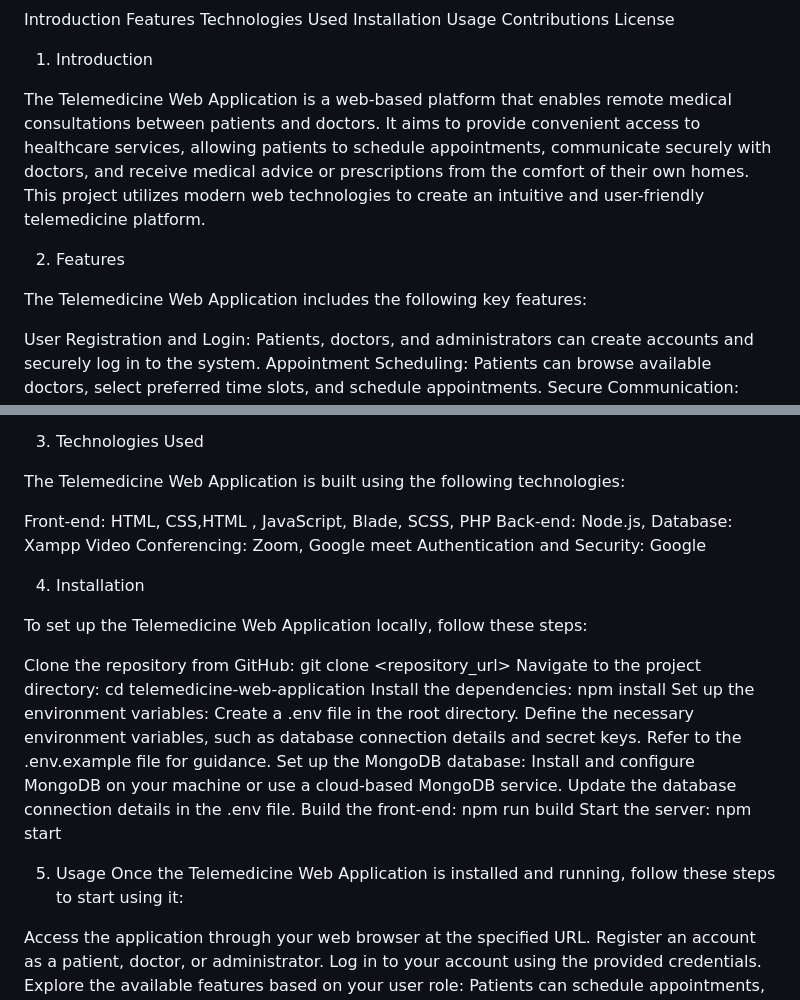
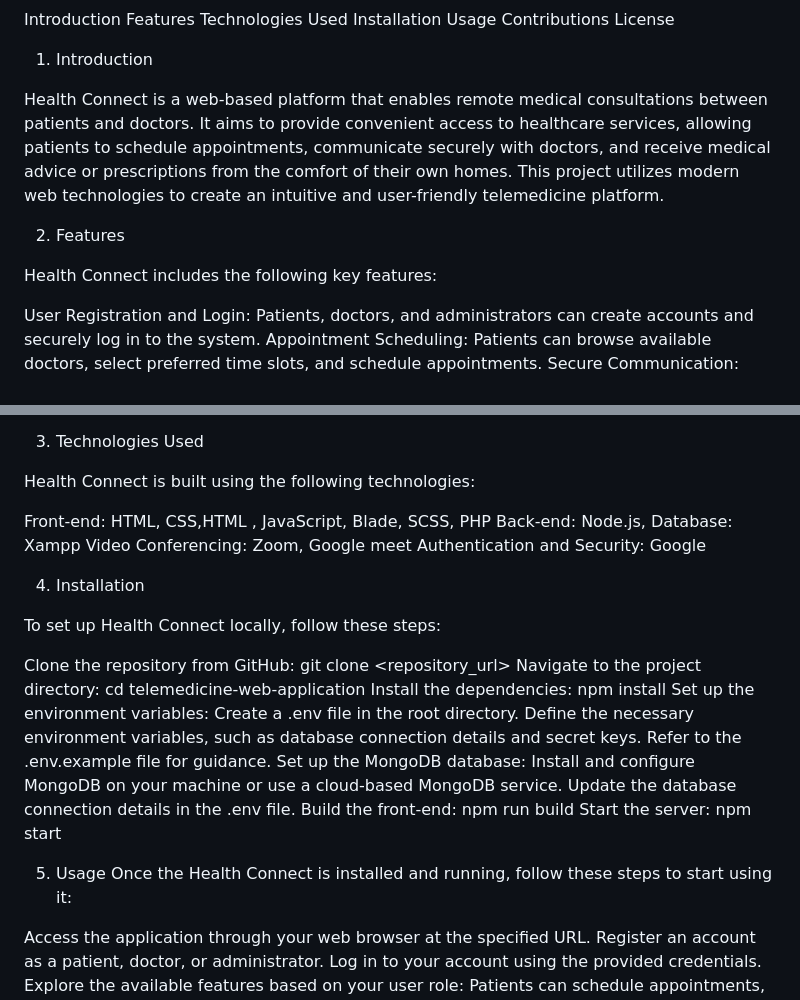
Before and after one commit to Firdawws/healthconnect, a Markdown page: README.md, 2 parts joined by grey strips. Drawn GitHub-style.

```diff
--- a/README.md
+++ b/README.md
@@ -14,11 +14,11 @@ License
 
 1. Introduction
 
-The Telemedicine Web Application is a web-based platform that enables remote medical consultations between patients and doctors. It aims to provide convenient access to healthcare services, allowing patients to schedule appointments, communicate securely with doctors, and receive medical advice or prescriptions from the comfort of their own homes. This project utilizes modern web technologies to create an intuitive and user-friendly telemedicine platform.
+Health Connect is a web-based platform that enables remote medical consultations between patients and doctors. It aims to provide convenient access to healthcare services, allowing patients to schedule appointments, communicate securely with doctors, and receive medical advice or prescriptions from the comfort of their own homes. This project utilizes modern web technologies to create an intuitive and user-friendly telemedicine platform.
 
 2. Features
 
-The Telemedicine Web Application includes the following key features:
+Health Connect includes the following key features:
 
 User Registration and Login: Patients, doctors, and administrators can create accounts and securely log in to the system.
 Appointment Scheduling: Patients can browse available doctors, select preferred time slots, and schedule appointments.
@@ -30,7 +30,7 @@ Admin Dashboard: Administrators have access to a dedicated dashboard for managin
 
 3. Technologies Used
 
-The Telemedicine Web Application is built using the following technologies:
+Health Connect is built using the following technologies:
 
 Front-end: HTML, CSS,HTML , JavaScript, Blade, SCSS, PHP
 Back-end: Node.js,
@@ -40,7 +40,7 @@ Authentication and Security: Google
 
 4. Installation
 
-To set up the Telemedicine Web Application locally, follow these steps:
+To set up Health Connect locally, follow these steps:
 
 Clone the repository from GitHub: git clone <repository_url>
 Navigate to the project directory: cd telemedicine-web-application
@@ -55,7 +55,7 @@ Build the front-end: npm run build
 Start the server: npm start
 
 5. Usage
-Once the Telemedicine Web Application is installed and running, follow these steps to start using it:
+Once the Health Connect is installed and running, follow these steps to start using it:
 
 Access the application through your web browser at the specified URL.
 Register an account as a patient, doctor, or administrator.
```
